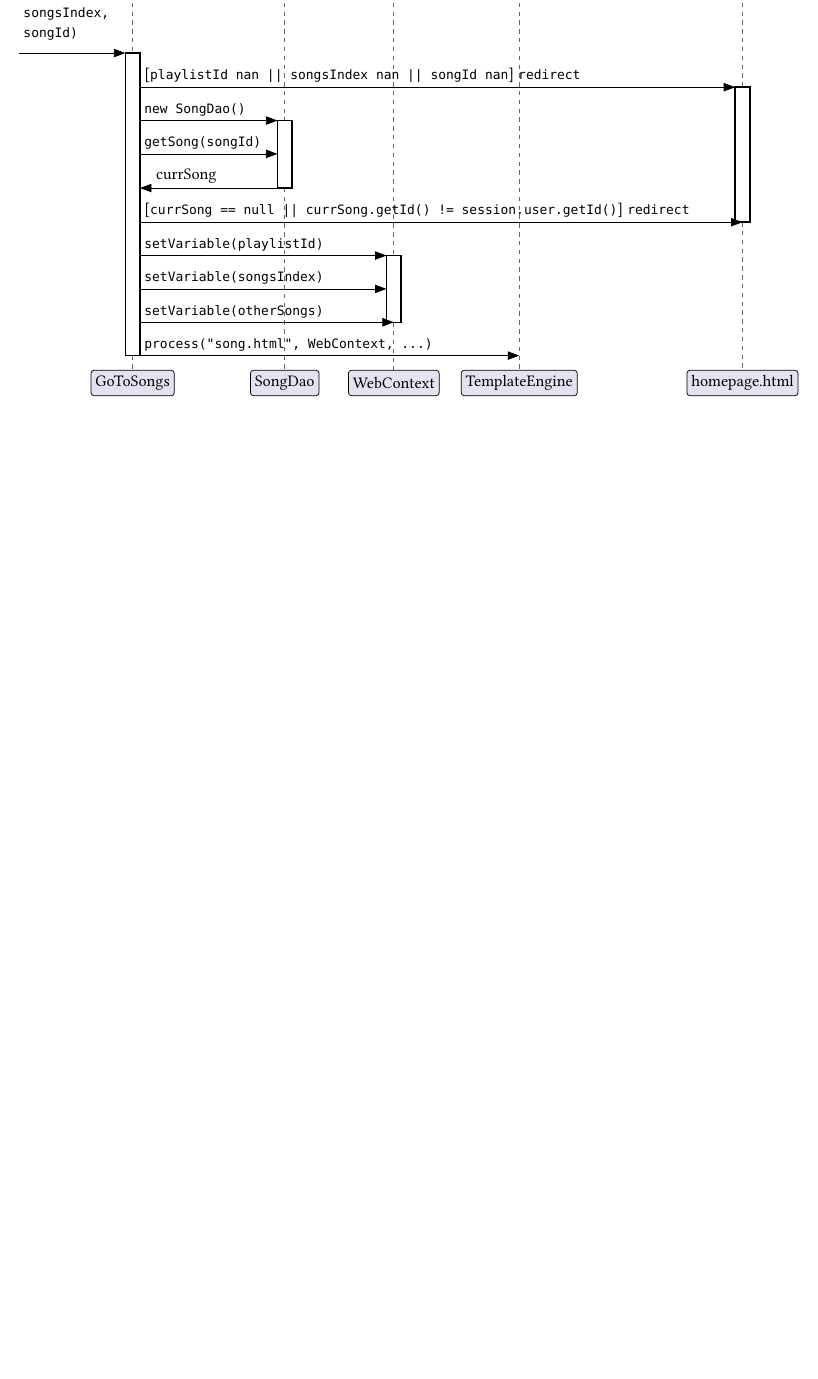
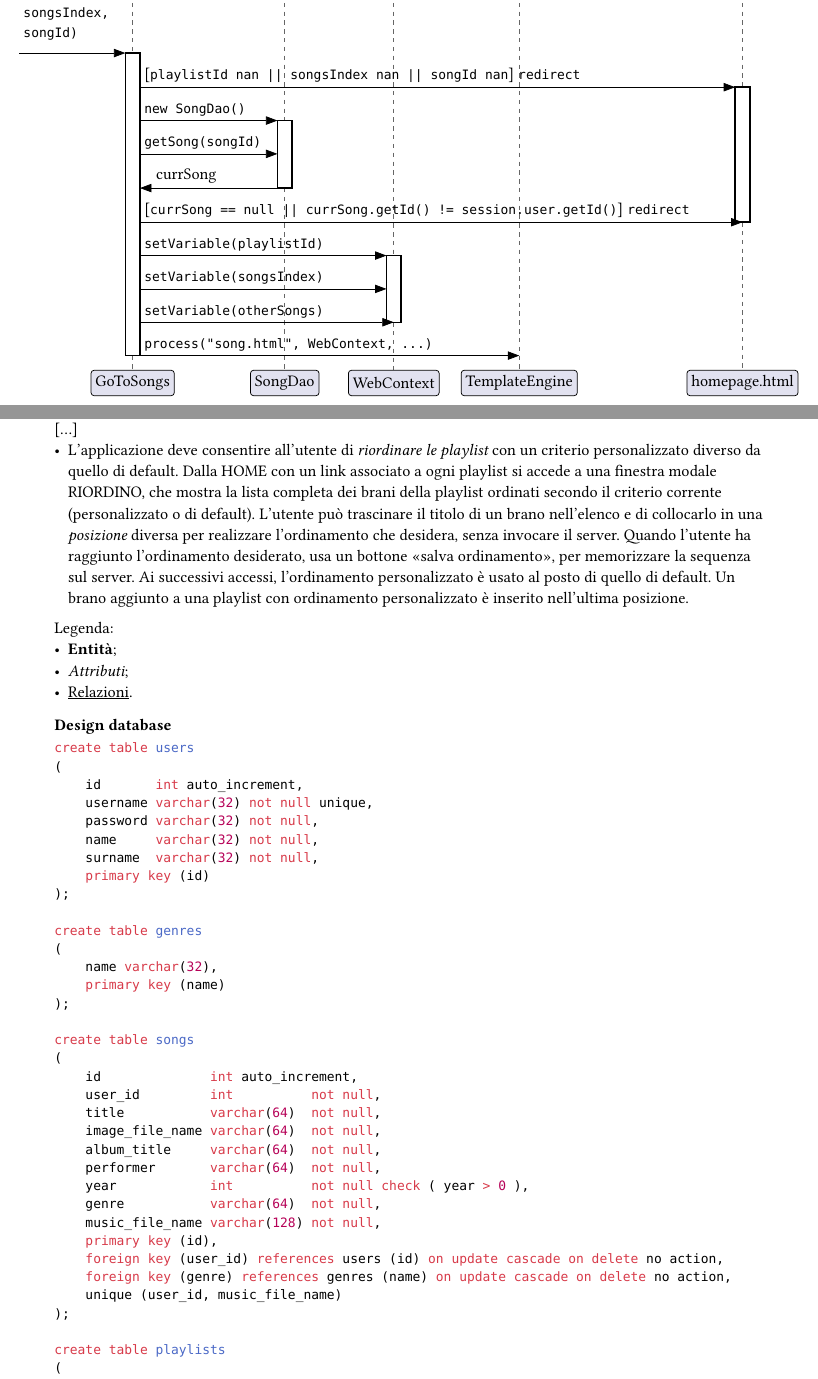
Before and after one commit to mssuperlol/TIW_project, a Typst document (docs/Traccia2.typ): part of page 15 of 15 before the commit and two parts of pages 15 and 16 of 18 after it, the two joined at a grey line, cut so that both start at the same text, the shorter picture padded with empty space. The pictures show the PDF file docs/Traccia2.pdf that the author committed with the source.

Commit message:
Updated html documentation and started js doc

````diff
--- a/docs/Traccia2.typ
+++ b/docs/Traccia2.typ
@@ -470,0 +487,66 @@ blabla
+- L'applicazione deve consentire all'utente di _riordinare le playlist_ con un criterio personalizzato diverso da quello di default. Dalla HOME con un link associato a ogni playlist si accede a una finestra modale RIORDINO, che mostra la lista completa dei brani della playlist ordinati secondo il criterio corrente (personalizzato o di default). L'utente può trascinare il titolo di un brano nell'elenco e di collocarlo in una _posizione_ diversa per realizzare l'ordinamento che desidera, senza invocare il server. Quando l'utente ha raggiunto l'ordinamento desiderato, usa un bottone "salva ordinamento", per memorizzare la sequenza sul server. Ai successivi accessi, l'ordinamento personalizzato è usato al posto di quello di default. Un brano aggiunto a una playlist con ordinamento personalizzato è inserito nell'ultima posizione.
+
+Legenda:
+- *Entità*;
+- _Attributi_;
+- #underline[Relazioni].
+
+=== Design database
+
+```sql
+create table users
+(
+    id       int auto_increment,
+    username varchar(32) not null unique,
+    password varchar(32) not null,
+    name     varchar(32) not null,
+    surname  varchar(32) not null,
+    primary key (id)
+);
+
+create table genres
+(
+    name varchar(32),
+    primary key (name)
+);
+
+create table songs
+(
+    id              int auto_increment,
+    user_id         int          not null,
+    title           varchar(64)  not null,
+    image_file_name varchar(64)  not null,
+    album_title     varchar(64)  not null,
+    performer       varchar(64)  not null,
+    year            int          not null check ( year > 0 ),
+    genre           varchar(64)  not null,
+    music_file_name varchar(128) not null,
+    primary key (id),
+    foreign key (user_id) references users (id) on update cascade on delete no action,
+    foreign key (genre) references genres (name) on update cascade on delete no action,
+    unique (user_id, music_file_name)
+);
+
+create table playlists
+(
+    id               int auto_increment,
+    user_id          int         not null,
+    title            varchar(64) not null,
+    date             date        not null default current_date,
+    has_custom_order boolean     not null default false,
+    primary key (id),
+    unique (user_id, title)
+);
+
+create table playlist_contents
+(
+    playlist  int,
+    song      int,
+    custom_id int default null,
+    primary key (playlist, song),
+    foreign key (playlist) references playlists (id) on update cascade on delete no action,
+    foreign key (song) references songs (id) on update cascade on delete no action
+);
+```
+
+#pagebreak()
@@ -470,0 +561,3 @@ blabla
+- L'applicazione deve consentire all'utente di riordinare le playlist con un criterio personalizzato diverso da quello di default. Dalla HOME con un link associato a ogni playlist si accede a una finestra modale #set_colour(olive, [RIORDINO]), che mostra #set_colour(olive, [la lista completa dei brani della playlist ordinati secondo il criterio corrente]) (personalizzato o di default). L'utente può #set_colour(blue, [trascinare il titolo di un brano nell'elenco e di collocarlo in una posizione diversa]) per realizzare l'ordinamento che desidera, senza invocare il server. Quando l'utente ha raggiunto l'ordinamento desiderato, usa un #set_colour(olive, [bottone "salva ordinamento"]), per #set_colour(maroon, [memorizzare la sequenza sul server]). Ai successivi accessi, #set_colour(olive, [l'ordinamento personalizzato è usato al posto di quello di default]). #set_colour(blue, [Un brano aggiunto a una playlist con ordinamento personalizzato]) è #set_colour(maroon, [inserito nell'ultima posizione]).
+
+Legenda:
````
Also changed, not shown: docs/Traccia2.pdf, docs/Traccia2.typ (46 more changed lines).
